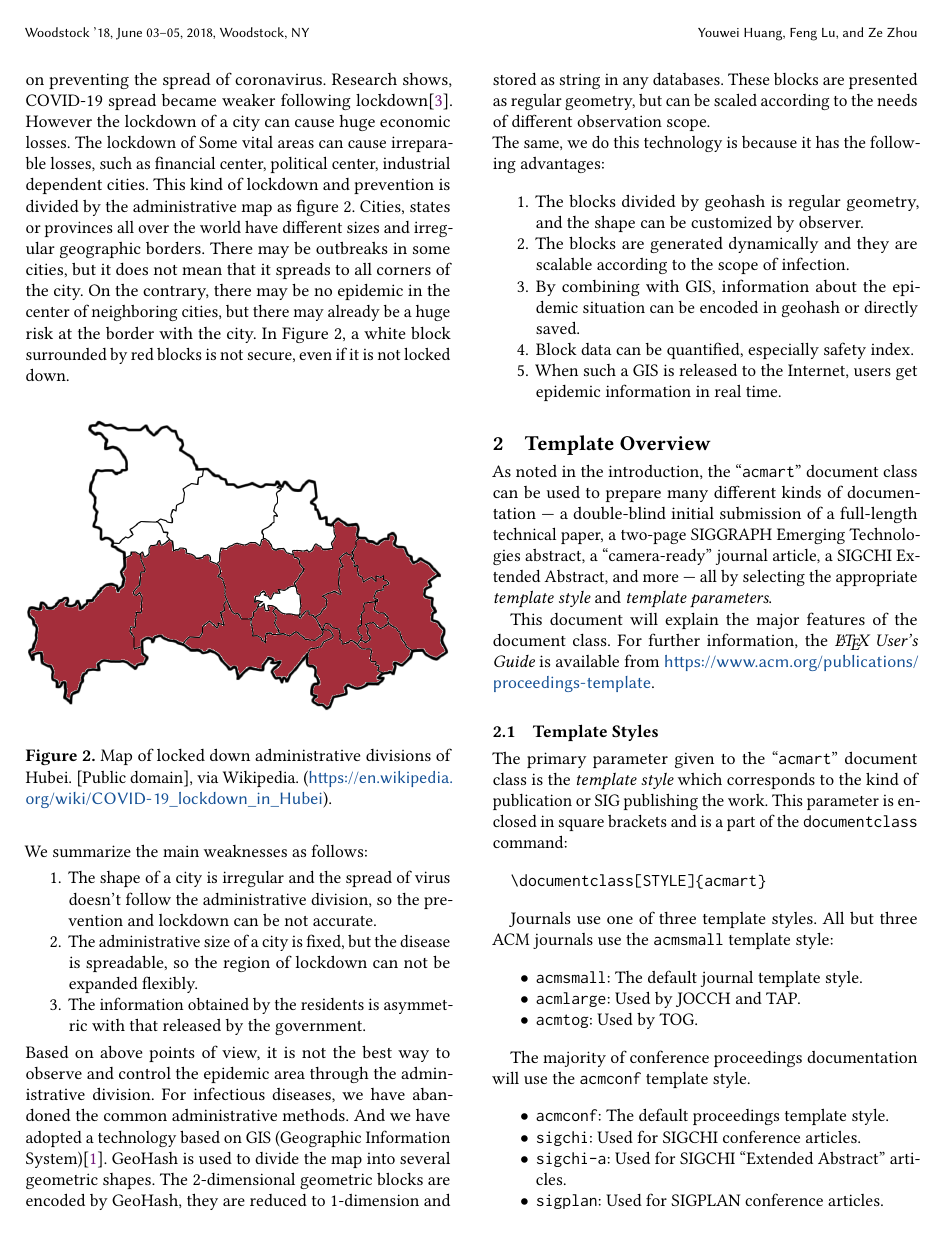
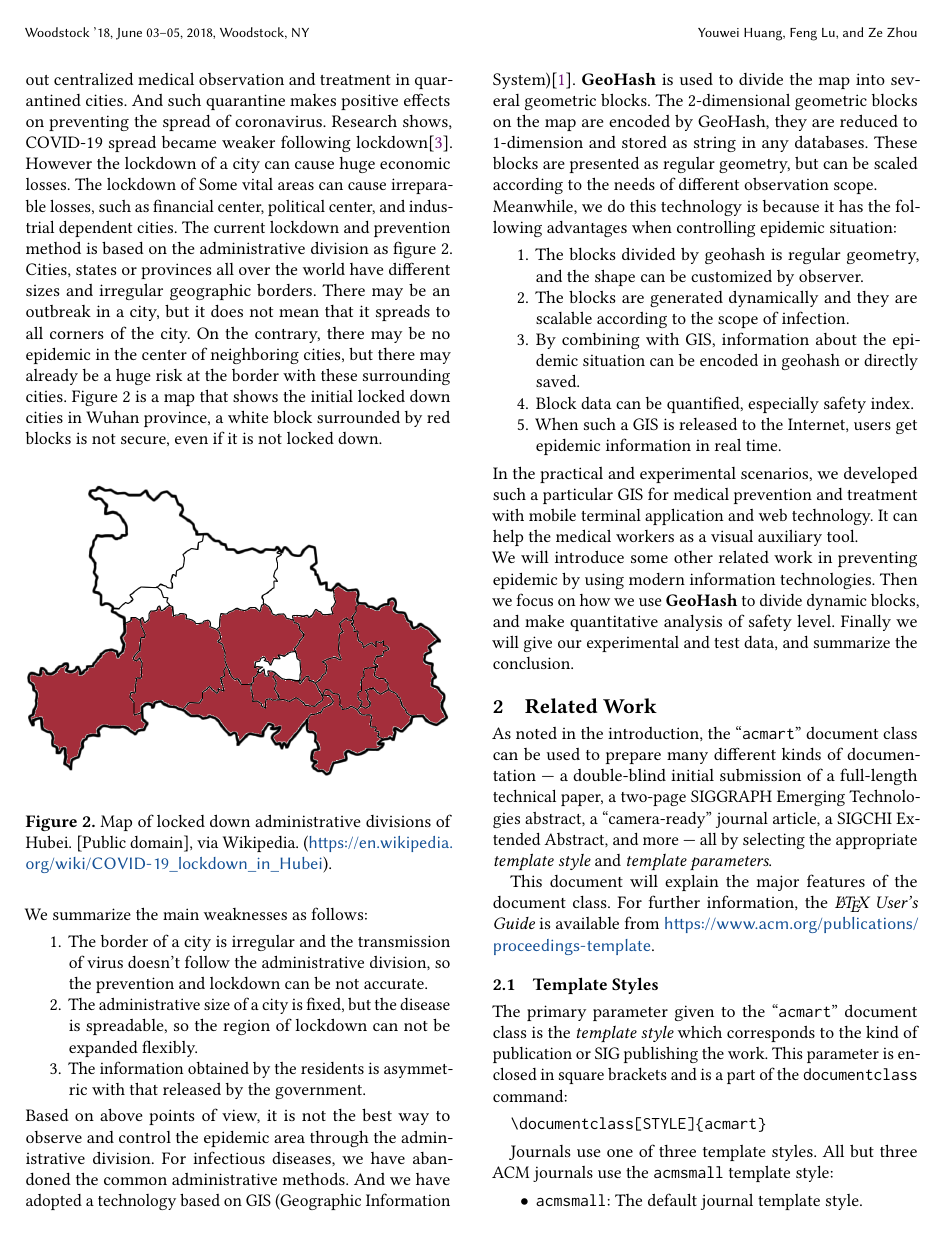
Before and after one commit to devilyouwei/epidemic-geohash, a LaTeX paper (geohash.tex): page 2 of 6. Compiled offline with pdfLaTeX.

Commit message:
finish introduction, start to do related work

```diff
--- a/geohash.tex
+++ b/geohash.tex
@@ -88,10 +88,10 @@ The national medical team carried out centralized medical observation and treatm
 And such quarantine makes positive effects on preventing the spread of coronavirus.
 Research shows, COVID-19 spread became weaker following lockdown\cite{lau2020positive}.
 However the lockdown of a city can cause huge economic losses.
-The lockdown of Some vital areas can cause irreparable losses, such as financial center, political center, industrial dependent cities.
-This kind of lockdown and prevention is divided by the administrative map as figure 2.
+The lockdown of Some vital areas can cause irreparable losses, such as financial center, political center, and industrial dependent cities.
+The current lockdown and prevention method is based on the administrative division as figure 2.
 Cities, states or provinces all over the world have different sizes and irregular geographic borders.
-There may be outbreaks in some cities, but it does not mean that it spreads to all corners of the city. On the contrary, there may be no epidemic in the center of neighboring cities, but there may already be a huge risk at the border with the city. In Figure 2, a white block surrounded by red blocks is not secure, even if it is not locked down.
+There may be an outbreak in a city, but it does not mean that it spreads to all corners of the city. On the contrary, there may be no epidemic in the center of neighboring cities, but there may already be a huge risk at the border with these surrounding cities. Figure 2 is a map that shows the initial locked down cities in Wuhan province, a white block surrounded by red blocks is not secure, even if it is not locked down.
 \begin{figure}[h]
 	\centering
     \includegraphics[width=\linewidth]{hubei}
@@ -101,14 +101,14 @@ There may be outbreaks in some cities, but it does not mean that it spreads to a
 \\
 We summarize the main weaknesses as follows:
 \begin{enumerate}
-    \item The shape of a city is irregular and the spread of virus doesn't follow the administrative division, so the prevention and lockdown can be not accurate.
+    \item The border of a city is irregular and the transmission of virus doesn't follow the administrative division, so the prevention and lockdown can be not accurate.
     \item The administrative size of a city is fixed, but the disease is spreadable, so the region of lockdown can not be expanded flexibly.
     \item The information obtained by the residents is asymmetric with that released by the government.
 \end{enumerate}
 Based on above points of view, it is not the best way to observe and control the epidemic area through the administrative division.
-For infectious diseases, we have abandoned the common administrative methods. And we have adopted a technology based on GIS (Geographic Information System)\cite{clarke1986advances}. GeoHash is used to divide the map into several geometric shapes. The 2-dimensional geometric blocks are encoded by GeoHash, they are reduced to 1-dimension and stored as string in any databases. These blocks are presented as regular geometry, but can be scaled according to the needs of different observation scope.
+For infectious diseases, we have abandoned the common administrative methods. And we have adopted a technology based on GIS (Geographic Information System)\cite{clarke1986advances}. \textbf{GeoHash} is used to divide the map into several geometric blocks. The 2-dimensional geometric blocks on the map are encoded by GeoHash, they are reduced to 1-dimension and stored as string in any databases. These blocks are presented as regular geometry, but can be scaled according to the needs of different observation scope.
 \\
-The same, we do this technology is because it has the following advantages:
+Meanwhile, we do this technology is because it has the following advantages when controlling epidemic situation:
 \begin{enumerate}
     \item The blocks divided by geohash is regular geometry, and the shape can be customized by observer.
     \item The blocks are generated dynamically and they are scalable according to the scope of infection.
@@ -116,8 +116,11 @@ The same, we do this technology is because it has the following advantages:
     \item Block data can be quantified, especially safety index.
     \item When such a GIS is released to the Internet, users get epidemic information in real time.
 \end{enumerate}
+In the practical and experimental scenarios, we developed such a particular GIS for medical prevention and treatment with mobile terminal application and web technology. It can help the medical workers as a visual auxiliary tool.
+\\
+We will introduce some other related work in preventing epidemic by using modern information technologies. Then we focus on how we use \textbf{GeoHash} to divide dynamic blocks, and make quantitative analysis of safety level. Finally we will give our experimental and test data, and summarize the conclusion.
 
-\section{Template Overview}
+\section{Related Work}
 As noted in the introduction, the ``\verb|acmart|'' document class can
 be used to prepare many different kinds of documentation --- a
 double-blind initial submission of a full-length technical paper, a
```
Also changed, not shown: .gitlab-ci.yml (+4 -4 lines), geohash.pdf, geohash.tex (6 more changed lines).
